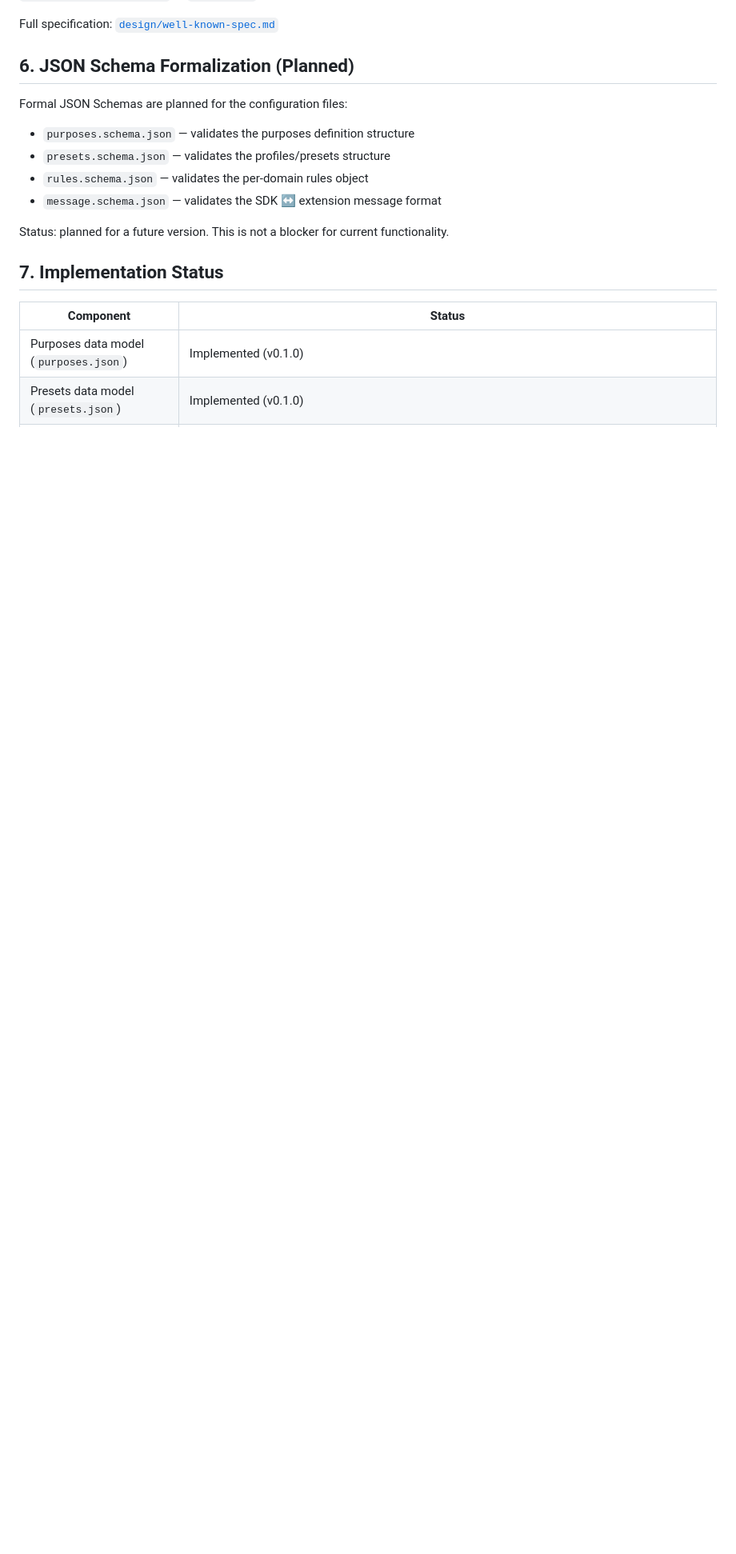
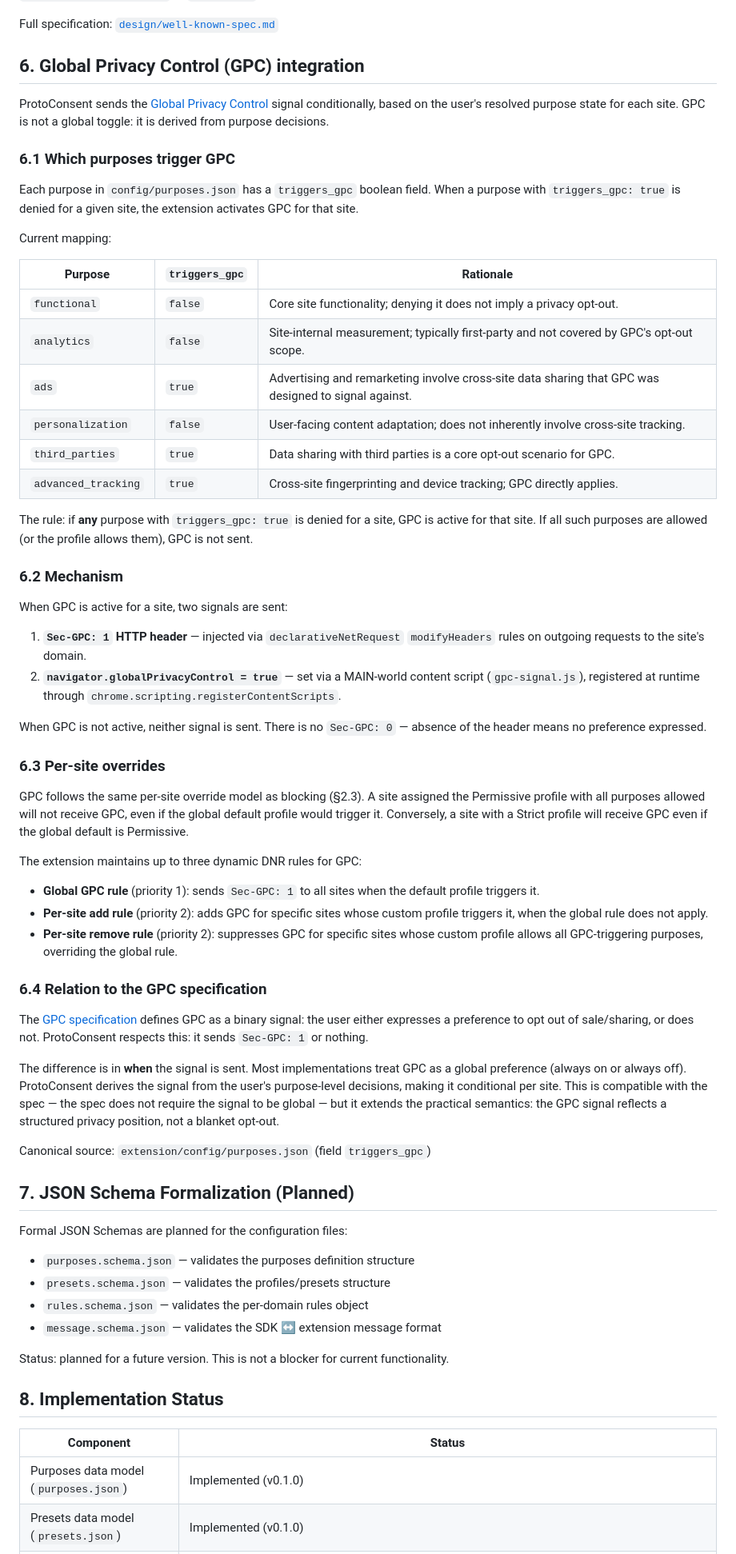
Before and after one commit to ProtoConsent/ProtoConsent, a Markdown page: design/protocol-draft.md, the part around one of its changes. Shown at 80% size. GitHub-like rendering; blank space fills up the shorter version.

Commit message:
chore: update prototocol-draft.md GPC section

```diff
--- a/design/protocol-draft.md
+++ b/design/protocol-draft.md
@@ -202,7 +203,55 @@ Beyond the minimal `used` and `legal_basis` fields, each purpose entry can inclu
 
 Full specification: [`design/well-known-spec.md`](well-known-spec.md)
 
-## 6. JSON Schema Formalization (Planned)
+## 6. Global Privacy Control (GPC) integration
+
+ProtoConsent sends the [Global Privacy Control](https://globalprivacycontrol.org/) signal conditionally, based on the user's resolved purpose state for each site. GPC is not a global toggle: it is derived from purpose decisions.
+
+### 6.1 Which purposes trigger GPC
+
+Each purpose in `config/purposes.json` has a `triggers_gpc` boolean field. When a purpose with `triggers_gpc: true` is denied for a given site, the extension activates GPC for that site.
+
+Current mapping:
+
+| Purpose | `triggers_gpc` | Rationale |
+| --- | --- | --- |
+| `functional` | `false` | Core site functionality; denying it does not imply a privacy opt-out. |
+| `analytics` | `false` | Site-internal measurement; typically first-party and not covered by GPC's opt-out scope. |
+| `ads` | `true` | Advertising and remarketing involve cross-site data sharing that GPC was designed to signal against. |
+| `personalization` | `false` | User-facing content adaptation; does not inherently involve cross-site tracking. |
+| `third_parties` | `true` | Data sharing with third parties is a core opt-out scenario for GPC. |
+| `advanced_tracking` | `true` | Cross-site fingerprinting and device tracking; GPC directly applies. |
+
+The rule: if **any** purpose with `triggers_gpc: true` is denied for a site, GPC is active for that site. If all such purposes are allowed (or the profile allows them), GPC is not sent.
+
+### 6.2 Mechanism
+
+When GPC is active for a site, two signals are sent:
+
+1. **`Sec-GPC: 1` HTTP header** — injected via `declarativeNetRequest` `modifyHeaders` rules on outgoing requests to the site's domain.
+2. **`navigator.globalPrivacyControl = true`** — set via a MAIN-world content script (`gpc-signal.js`), registered at runtime through `chrome.scripting.registerContentScripts`.
+
+When GPC is not active, neither signal is sent. There is no `Sec-GPC: 0` — absence of the header means no preference expressed.
+
+### 6.3 Per-site overrides
+
+GPC follows the same per-site override model as blocking (§2.3). A site assigned the Permissive profile with all purposes allowed will not receive GPC, even if the global default profile would trigger it. Conversely, a site with a Strict profile will receive GPC even if the global default is Permissive.
+
+The extension maintains up to three dynamic DNR rules for GPC:
+
+- **Global GPC rule** (priority 1): sends `Sec-GPC: 1` to all sites when the default profile triggers it.
+- **Per-site add rule** (priority 2): adds GPC for specific sites whose custom profile triggers it, when the global rule does not apply.
+- **Per-site remove rule** (priority 2): suppresses GPC for specific sites whose custom profile allows all GPC-triggering purposes, overriding the global rule.
+
+### 6.4 Relation to the GPC specification
+
+The [GPC specification](https://privacycg.github.io/gpc-spec/) defines GPC as a binary signal: the user either expresses a preference to opt out of sale/sharing, or does not. ProtoConsent respects this: it sends `Sec-GPC: 1` or nothing.
+
+The difference is in **when** the signal is sent. Most implementations treat GPC as a global preference (always on or always off). ProtoConsent derives the signal from the user's purpose-level decisions, making it conditional per site. This is compatible with the spec — the spec does not require the signal to be global — but it extends the practical semantics: the GPC signal reflects a structured privacy position, not a blanket opt-out.
+
+Canonical source: `extension/config/purposes.json` (field `triggers_gpc`)
+
+## 7. JSON Schema Formalization (Planned)
 
 Formal JSON Schemas are planned for the configuration files:
 
@@ -213,7 +262,7 @@ Formal JSON Schemas are planned for the configuration files:
 
 Status: planned for a future version. This is not a blocker for current functionality.
 
-## 7. Implementation Status
+## 8. Implementation Status
 
 | Component | Status |
 | --- | --- |
```
Also changed, not shown: other parts of design/protocol-draft.md (+5 -4 lines).
